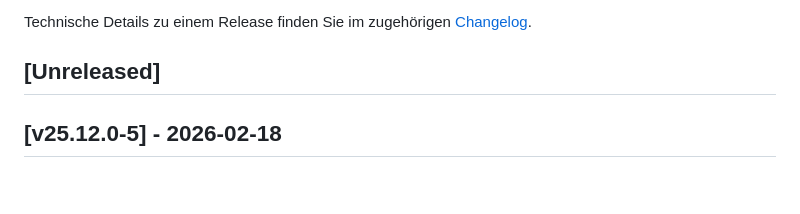
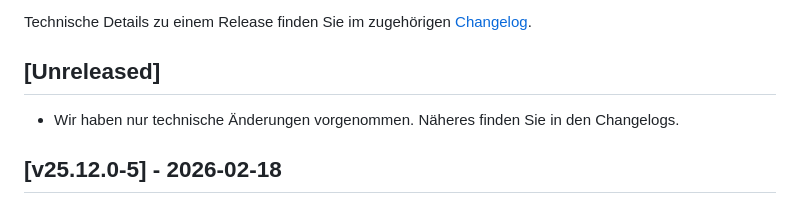
Before and after one commit to cloudogu/sonar, a Markdown page: docs/gui/release_notes_de.md, the part around the change. Drawn GitHub-style.

Commit message:
add changelog and release notes

```diff
--- a/docs/gui/release_notes_de.md
+++ b/docs/gui/release_notes_de.md
@@ -5,6 +5,7 @@ Im Folgenden finden Sie die Release Notes für das SonarQube-Dogu.
 Technische Details zu einem Release finden Sie im zugehörigen [Changelog](https://docs.cloudogu.com/de/docs/dogus/sonar/CHANGELOG/).
 
 ## [Unreleased]
+* Wir haben nur technische Änderungen vorgenommen. Näheres finden Sie in den Changelogs.
 
 ## [v25.12.0-5] - 2026-02-18
 ### Behoben
```
Also changed, not shown: CHANGELOG.md (+2 -0 lines), docs/gui/release_notes_en.md (+1 -0 lines).
